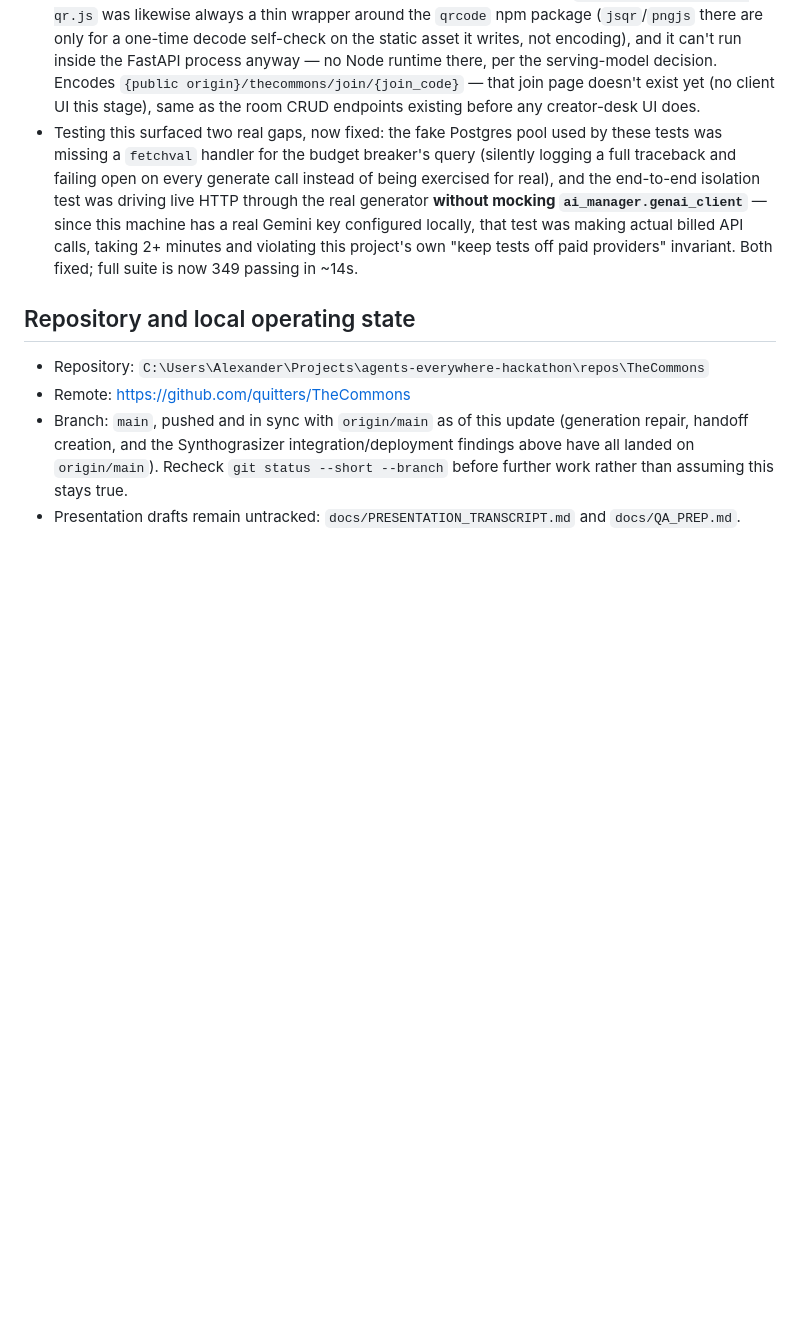
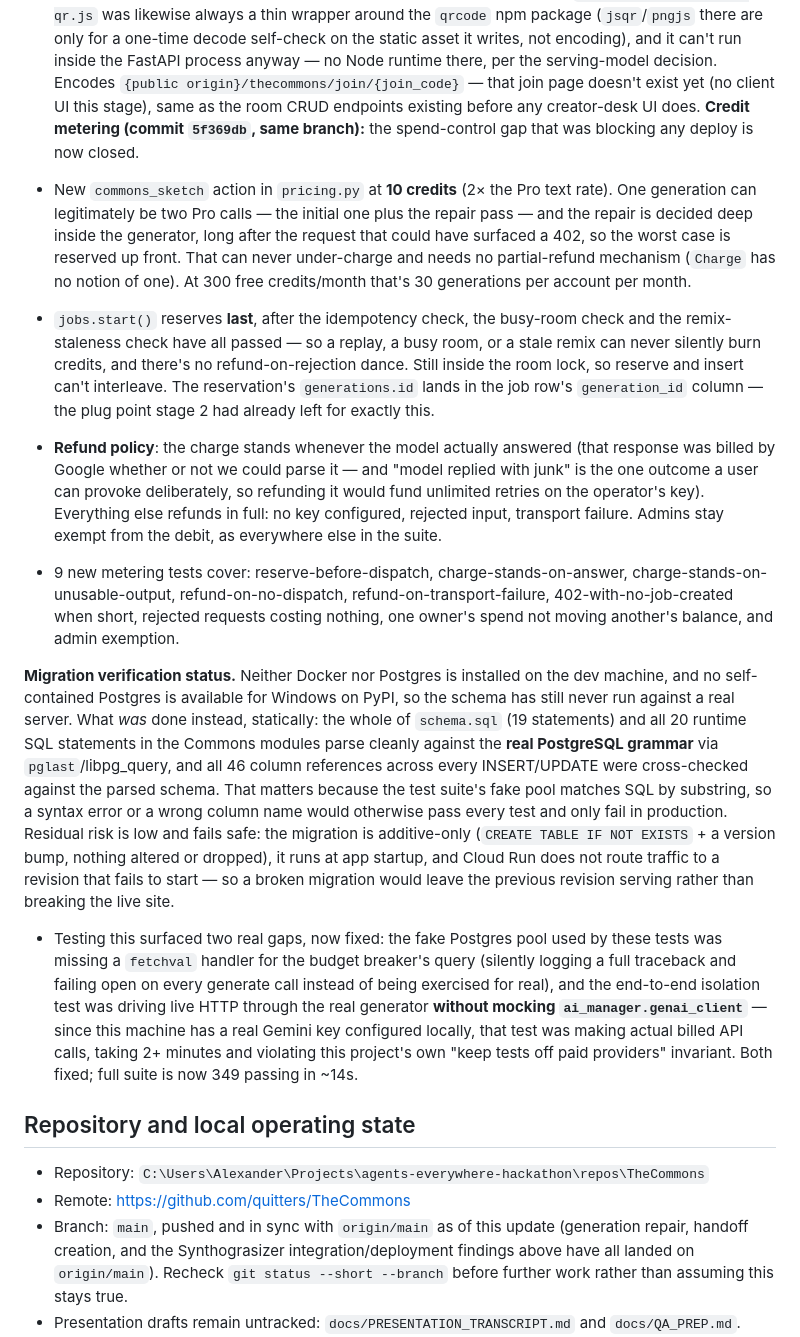
Before and after one commit to quitters/TheCommons, a Markdown page: docs/HANDOFF.md, the part around the change. GitHub-like rendering; blank space fills up the shorter version.

Commit message:
Record credit metering and migration-verification status
Commons generation is now metered against the room owner's own credits
(commit 5f369db in synthograsizer-suite), closing the spend-control gap that
was blocking deployment. Also records what migration verification was and
wasn't possible: no Postgres or Docker on the dev machine, so the schema was
validated statically against the real PostgreSQL grammar and cross-checked
for column references instead of being run against a live server.

Co-Authored-By: Claude Opus 5 <noreply@anthropic.com>

```diff
--- a/docs/HANDOFF.md
+++ b/docs/HANDOFF.md
@@ -96,6 +96,15 @@ Explicitly not in scope for this stage, unchanged from the plan below: a per-roo
 - `backend/service/thecommons_generate.py` calls the suite's own `google_api.gen_text()` (Interactions/legacy dispatch, JSON-mode retry, safety-block translation) instead of a raw HTTP fetch, via `asyncio.to_thread` like every other suite router. One validation-aware repair pass on invalid JSON, flattened into a single user turn (original prompt → the model's own broken output → the validation error) rather than true multi-turn history — the suite's chat-turn primitive (`gen_chat`) doesn't support `system_instruction`/JSON-mode, and extending shared plumbing for one caller's fairly specific combination wasn't worth it. Network/HTTP/timeout failures skip the repair pass and fall back immediately, exactly matching `generate.js`. Uses `config.MODEL_TEMPLATE_GEN` (`gemini-3.1-pro-preview`) — the suite's own model for structurally similar JSON+code generation tasks, and the same model TheCommons' own live test used earlier.
 - `/api/thecommons/generate` was already in `enforcement.AI_PREFIXES` from stage 2, so terms/rate-limit/the daily USD budget breaker already gate it — but nothing reserves or debits credits per call. That's still the deferred piece.
 - `GET /api/thecommons/qr/{join_code}`: a per-room join QR as a PNG, via the `qrcode` PyPI package (new `requirements.txt` line; Pillow, its image backend, was already present). Public and unauthenticated, same trust model as `/ws/thecommons/{join_code}` — this is what a room's public display page shows for people to scan, so gating it behind the owner's session would defeat the point. **No QR-encoding logic was written**, on either side: this repo's own `scripts/generate-join-qr.js` was likewise always a thin wrapper around the `qrcode` npm package (`jsqr`/`pngjs` there are only for a one-time decode self-check on the static asset it writes, not encoding), and it can't run inside the FastAPI process anyway — no Node runtime there, per the serving-model decision. Encodes `{public origin}/thecommons/join/{join_code}` — that join page doesn't exist yet (no client UI this stage), same as the room CRUD endpoints existing before any creator-desk UI does.
+**Credit metering (commit `5f369db`, same branch):** the spend-control gap that was blocking any deploy is now closed.
+
+- New `commons_sketch` action in `pricing.py` at **10 credits** (2× the Pro text rate). One generation can legitimately be two Pro calls — the initial one plus the repair pass — and the repair is decided deep inside the generator, long after the request that could have surfaced a 402, so the worst case is reserved up front. That can never under-charge and needs no partial-refund mechanism (`Charge` has no notion of one). At 300 free credits/month that's 30 generations per account per month.
+- `jobs.start()` reserves **last**, after the idempotency check, the busy-room check and the remix-staleness check have all passed — so a replay, a busy room, or a stale remix can never silently burn credits, and there's no refund-on-rejection dance. Still inside the room lock, so reserve and insert can't interleave. The reservation's `generations.id` lands in the job row's `generation_id` column — the plug point stage 2 had already left for exactly this.
+- **Refund policy**: the charge stands whenever the model actually answered (that response was billed by Google whether or not we could parse it — and "model replied with junk" is the one outcome a user can provoke deliberately, so refunding it would fund unlimited retries on the operator's key). Everything else refunds in full: no key configured, rejected input, transport failure. Admins stay exempt from the debit, as everywhere else in the suite.
+- 9 new metering tests cover: reserve-before-dispatch, charge-stands-on-answer, charge-stands-on-unusable-output, refund-on-no-dispatch, refund-on-transport-failure, 402-with-no-job-created when short, rejected requests costing nothing, one owner's spend not moving another's balance, and admin exemption.
+
+**Migration verification status.** Neither Docker nor Postgres is installed on the dev machine, and no self-contained Postgres is available for Windows on PyPI, so the schema has still never run against a real server. What *was* done instead, statically: the whole of `schema.sql` (19 statements) and all 20 runtime SQL statements in the Commons modules parse cleanly against the **real PostgreSQL grammar** via `pglast`/libpg_query, and all 46 column references across every INSERT/UPDATE were cross-checked against the parsed schema. That matters because the test suite's fake pool matches SQL by substring, so a syntax error or a wrong column name would otherwise pass every test and only fail in production. Residual risk is low and fails safe: the migration is additive-only (`CREATE TABLE IF NOT EXISTS` + a version bump, nothing altered or dropped), it runs at app startup, and Cloud Run does not route traffic to a revision that fails to start — so a broken migration would leave the previous revision serving rather than breaking the live site.
+
 - Testing this surfaced two real gaps, now fixed: the fake Postgres pool used by these tests was missing a `fetchval` handler for the budget breaker's query (silently logging a full traceback and failing open on every generate call instead of being exercised for real), and the end-to-end isolation test was driving live HTTP through the real generator **without mocking `ai_manager.genai_client`** — since this machine has a real Gemini key configured locally, that test was making actual billed API calls, taking 2+ minutes and violating this project's own "keep tests off paid providers" invariant. Both fixed; full suite is now 349 passing in ~14s.
 
 ## Repository and local operating state
```
